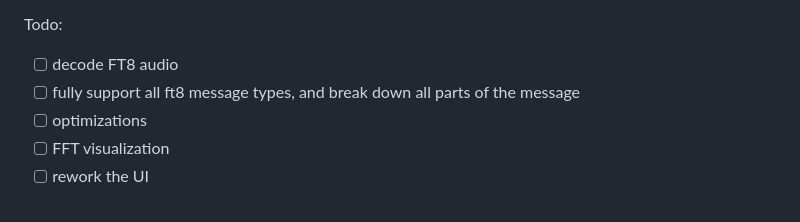
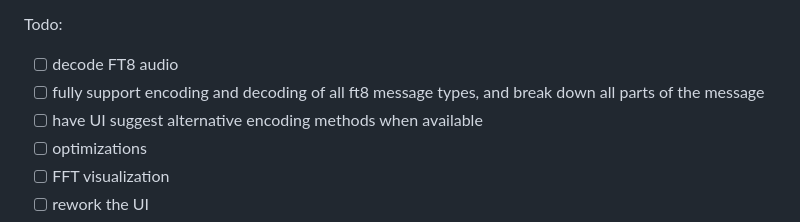
Before and after one commit to pengowray/ft8play, a Markdown page: README.md, the part around the change. GitHub-like rendering.

```diff
--- a/README.md
+++ b/README.md
@@ -33,7 +33,8 @@ Bugs
 
 Todo:
 - [ ] decode FT8 audio
-- [ ] fully support all ft8 message types, and break down all parts of the message
+- [ ] fully support encoding and decoding of all ft8 message types, and break down all parts of the message
+- [ ] have UI suggest alternative encoding methods when available
 - [ ] optimizations
 - [ ] FFT visualization
 - [ ] rework the UI
```
